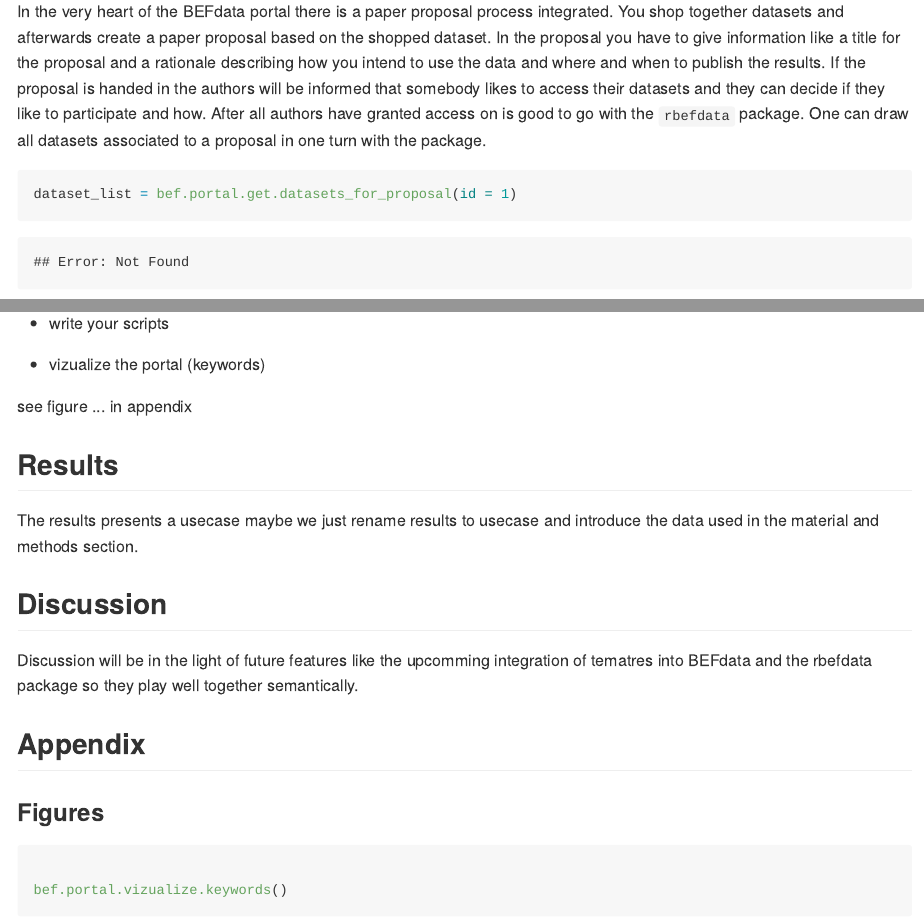
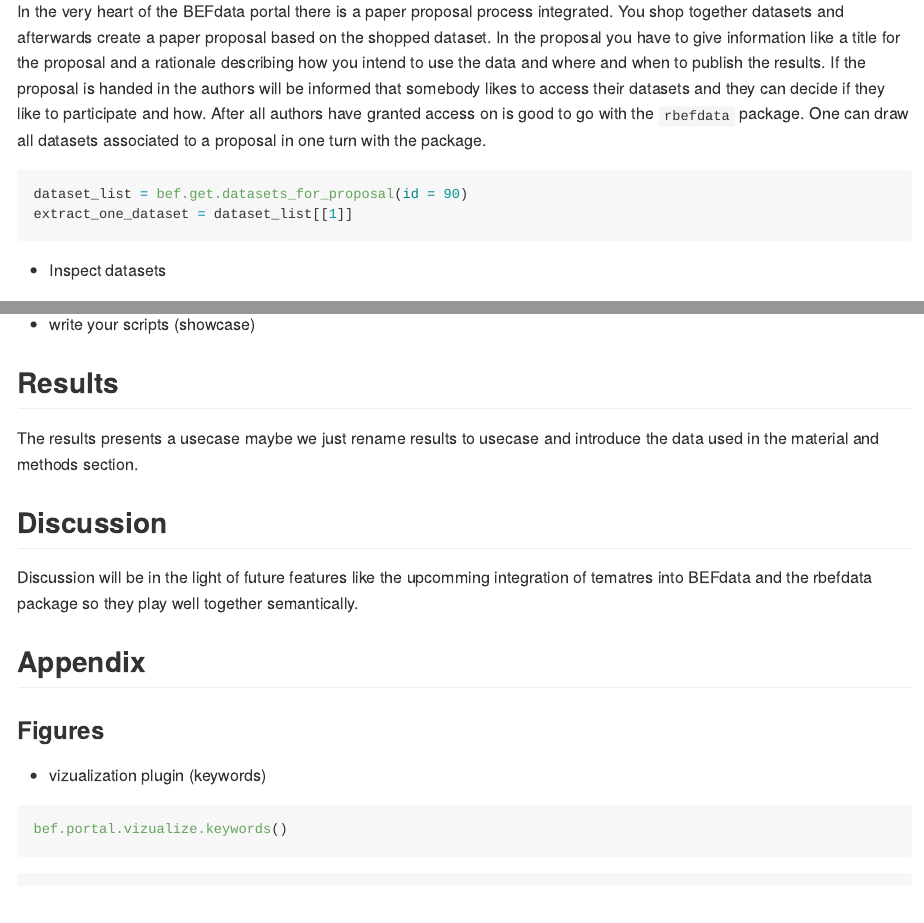
Before and after one commit to cpfaff/rbefdata_paper, an R Markdown document (paper/rbefdata.Rmd): the page in a window 1100 px wide, from 4390 px down, and a second part further down, joined at a grey line. The pictures show the output file paper/rbefdata.md that the author committed with the source, drawn offline in the style of GitHub.

Commit message:
Updates updates updates

````diff
--- a/paper/rbefdata.Rmd
+++ b/paper/rbefdata.Rmd
@@ -219,8 +217,8 @@ they can decide if they like to participate and how. After all authors have
 granted access on is good to go with the `rbefdata` package. One can draw all
 datasets associated to a proposal in one turn with the package.
 
-```{r rbefdata_get_datasets_from_proposal}
-dataset_list = bef.portal.get.datasets_for_proposal(id = 1)
+```{r rbefdata_get_datasets_from_proposal, cache = T}
+dataset_list = bef.get.datasets_for_proposal(id = 90)
 extract_one_dataset = dataset_list[[1]]
 ```
 
@@ -237,12 +235,9 @@ dataset. This information can be extracted from a dataset with the R command
 dataset_list = bef.portal.get.dataset_for_proposal(id = 1)
 attributes(dataset_list[[1]])$title
 ```
-* write your scripts
 
 
-* vizualize the portal (keywords)
-
-see figure ... in appendix
+* write your scripts (showcase)
 
 ## Results
 
@@ -259,8 +254,10 @@ together semantically.
 
 ### Figures
 
+* vizualization plugin (keywords)
+
 ```{r vizalize_keywords, cache = T, waring = F, message = F, error = F}
-
 bef.portal.vizualize.keywords()
 ```
+
 ### Tables
````
Also changed, not shown: paper/cache/rbefdata_get_datasets_from_proposal_0359892bb718d75eea19fdf8b0dbbf21.RData (added), paper/cache/vizalize_keywords_710fcf13c5d4924905fd1a3068f8e3dc.RData (deleted), paper/cache/vizalize_keywords_96e99b8b7df62ed5d84c47509d131f4e.RData (added), paper/figure/vizalize_keywords.png, paper/rbefdata.html, paper/rbefdata.md, paper/rbefdata.Rmd (4 more changed lines), 6 other files.
